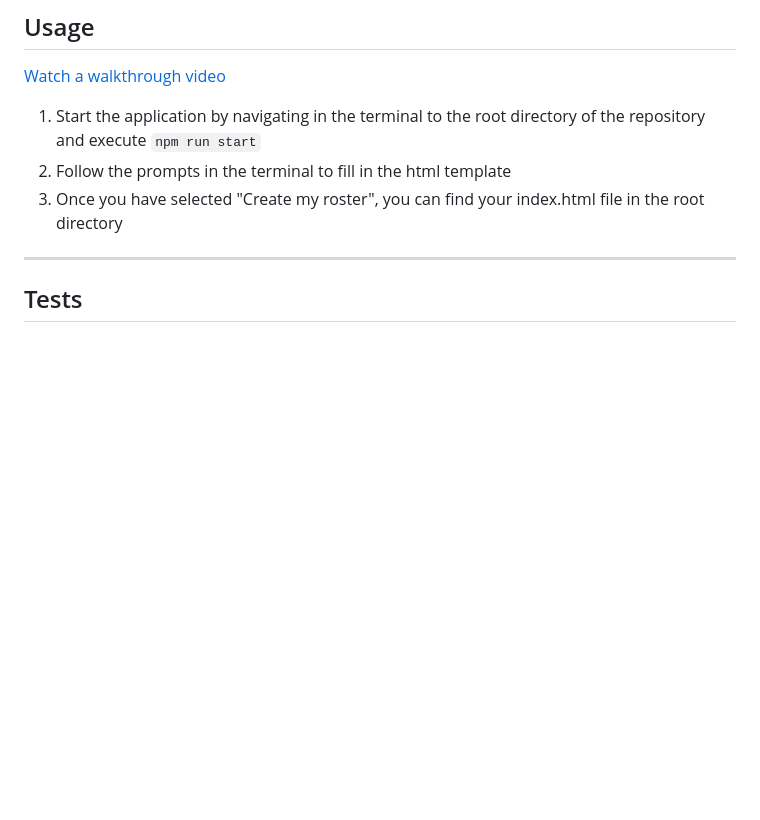
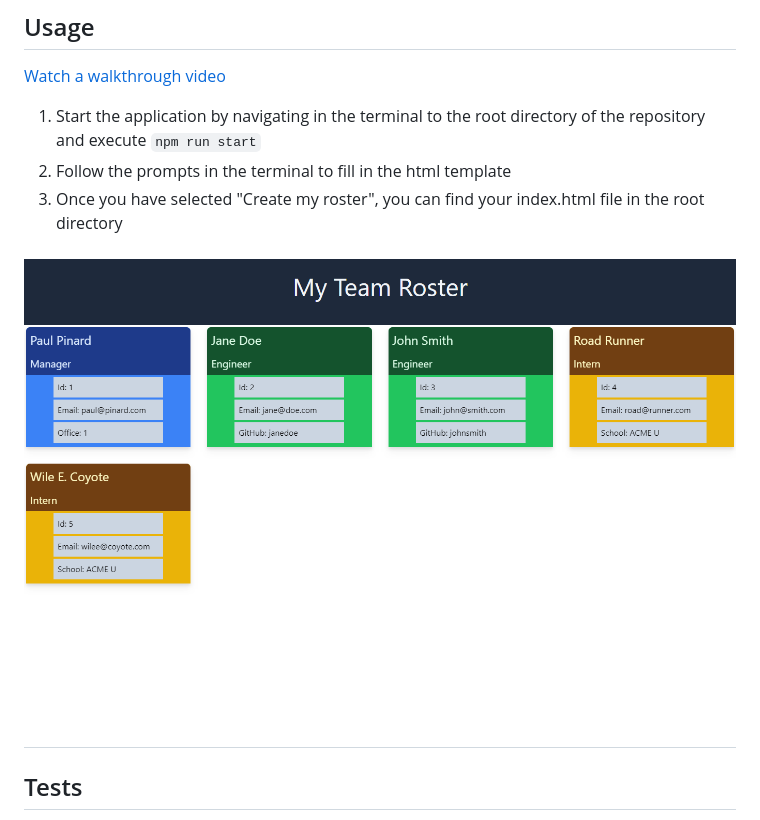
Before and after one commit to pikaypi/my-team-display, a Markdown page: README.md, the part around the change. Drawn GitHub-style; pictures changed too: src/images/screenshot.png (added); blank space fills up the shorter version.

Commit message:
add screenshot to README

```diff
--- a/README.md
+++ b/README.md
@@ -24,6 +24,7 @@ This application creates an html file to display the members of a software devel
 2. Follow the prompts in the terminal to fill in the html template
 3. Once you have selected "Create my roster", you can find your index.html file in the root directory
 
+![A screenshot of an html page generated by the Team Display application](./src/images/screenshot.png)
 ---
 ## Tests
 To run the jest powered tests for this application, navigate in the terminal to the root directory of the repository and execute `npm run test`
```
